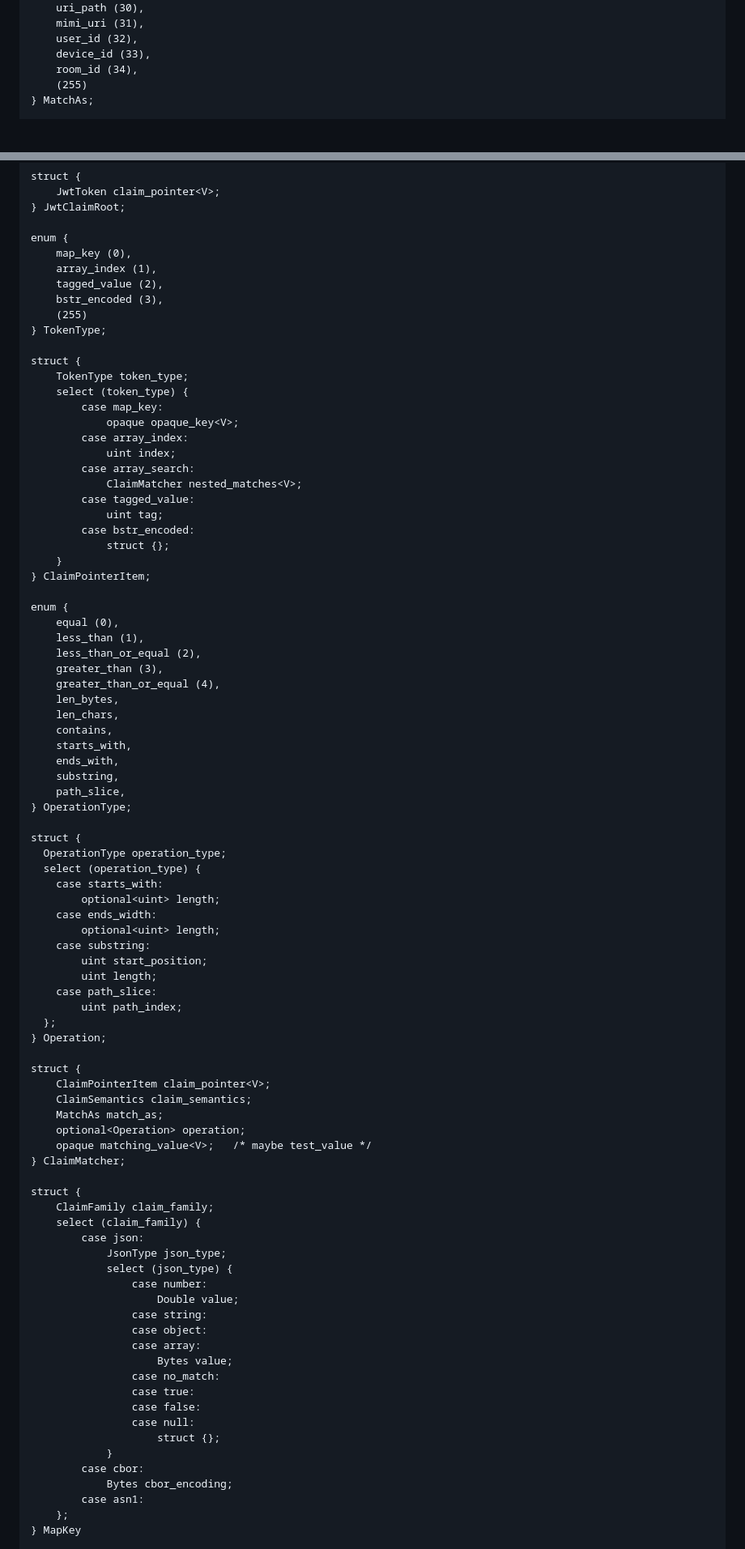
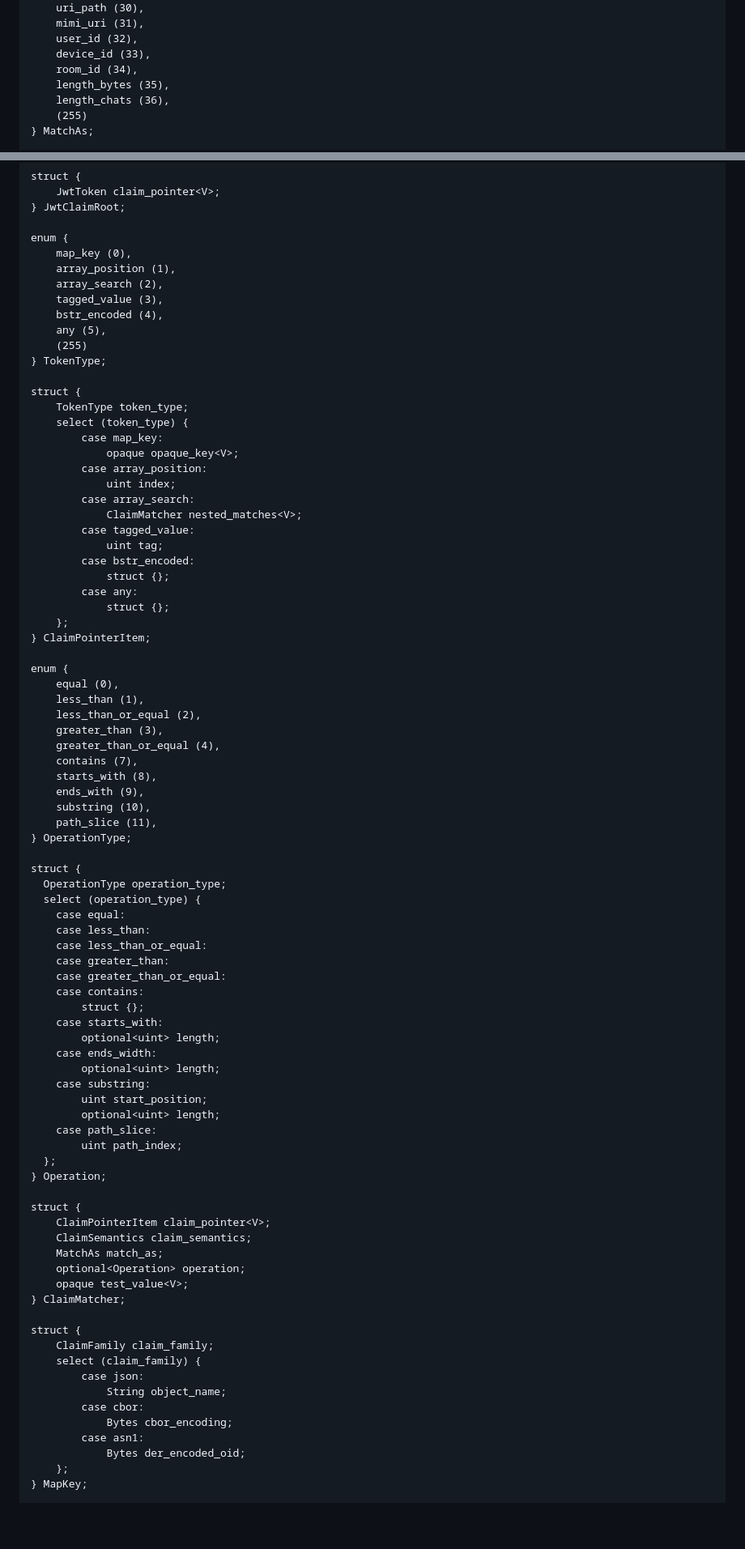
Before and after one commit to rohanmahy/mimi-credential-preauth, a Markdown page: draft-mahy-mimi-credential-preauth.md, 2 parts joined by grey strips. Shown at 81% size. GitHub-like rendering; blank space fills up the shorter version.

Commit message:
lots of cleanups; complication subjectAltName example

```diff
--- a/draft-mahy-mimi-credential-preauth.md
+++ b/draft-mahy-mimi-credential-preauth.md
@@ -676,6 +673,8 @@ enum {
     user_id (32),
     device_id (33),
     room_id (34),
+    length_bytes (35),
+    length_chats (36),
     (255)
 } MatchAs;
 
@@ -707,9 +706,11 @@ struct {
 
 enum {
     map_key (0),
-    array_index (1),
-    tagged_value (2),
-    bstr_encoded (3),
+    array_position (1),
+    array_search (2),
+    tagged_value (3),
+    bstr_encoded (4),
+    any (5),
     (255)
 } TokenType;
 
@@ -718,7 +719,7 @@ struct {
     select (token_type) {
         case map_key:
             opaque opaque_key<V>;
-        case array_index:
+        case array_position:
             uint index;
         case array_search:
             ClaimMatcher nested_matches<V>;
@@ -726,7 +727,9 @@ struct {
             uint tag;
         case bstr_encoded:
             struct {};
-    }
+        case any:
+            struct {};
+    };
 } ClaimPointerItem;
 
 enum {
@@ -735,25 +738,30 @@ enum {
     less_than_or_equal (2),
     greater_than (3),
     greater_than_or_equal (4),
-    len_bytes,
-    len_chars,
-    contains,
-    starts_with,
-    ends_with,
-    substring,
-    path_slice,
+    contains (7),
+    starts_with (8),
+    ends_with (9),
+    substring (10),
+    path_slice (11),
 } OperationType;
 
 struct {
   OperationType operation_type;
   select (operation_type) {
+    case equal:
+    case less_than:
+    case less_than_or_equal:
+    case greater_than:
+    case greater_than_or_equal:
+    case contains:
+        struct {};
     case starts_with:
         optional<uint> length;
     case ends_width:
         optional<uint> length;
     case substring:
         uint start_position;
-        uint length;
+        optional<uint> length;
     case path_slice:
         uint path_index;
   };
@@ -764,30 +772,18 @@ struct {
     ClaimSemantics claim_semantics;
     MatchAs match_as;
     optional<Operation> operation;
-    opaque matching_value<V>;   /* maybe test_value */
+    opaque test_value<V>;
 } ClaimMatcher;
 
 struct {
     ClaimFamily claim_family;
     select (claim_family) {
         case json:
-            JsonType json_type;
-            select (json_type) {
-                case number:
-                    Double value;
-                case string:
-                case object:
-                case array:
-                    Bytes value;
-                case no_match:
-                case true:
-                case false:
-                case null:
-                    struct {};
-            }
+            String object_name;
         case cbor:
             Bytes cbor_encoding;
         case asn1:
+            Bytes der_encoded_oid;
     };
-} MapKey
+} MapKey;
 
```
Also changed, not shown: other parts of draft-mahy-mimi-credential-preauth.md (+119 -26 lines).
